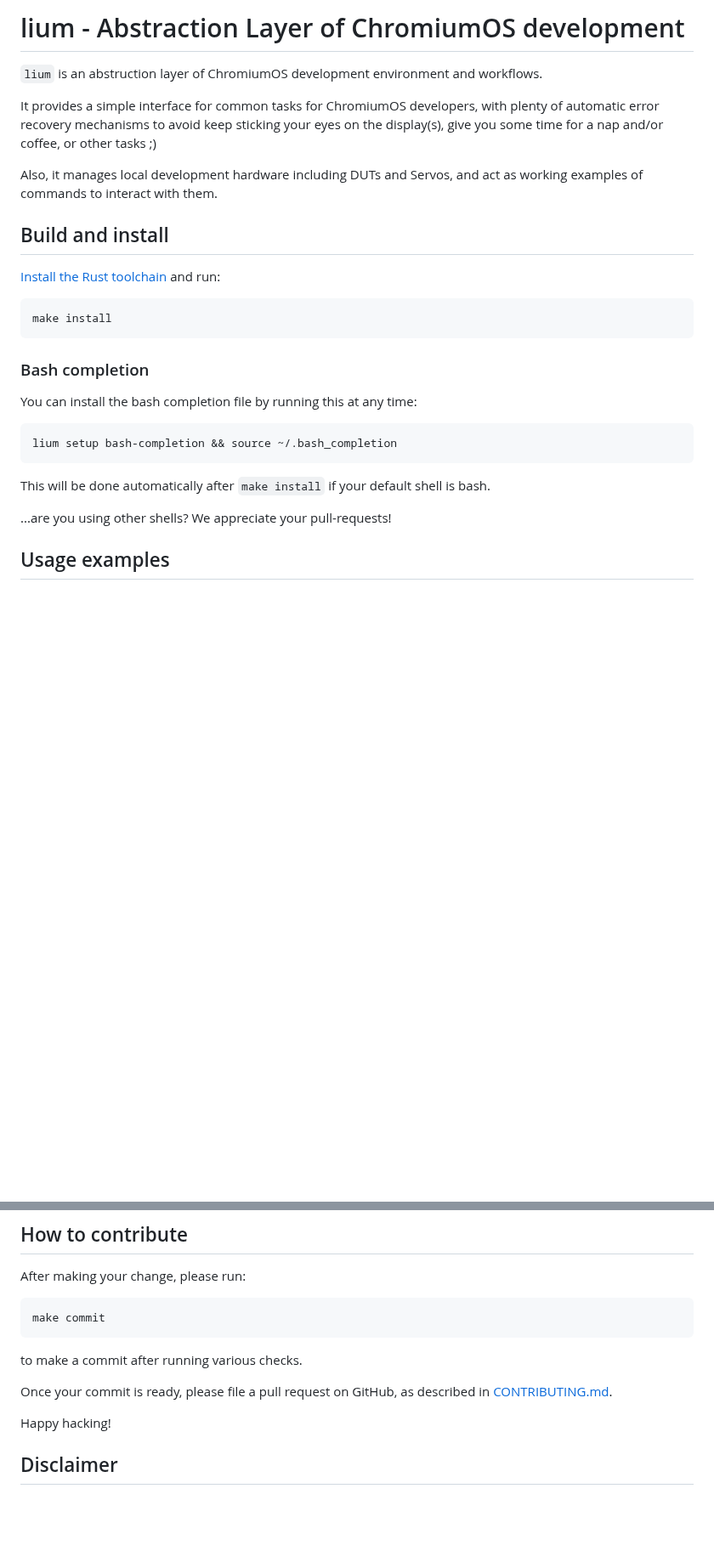
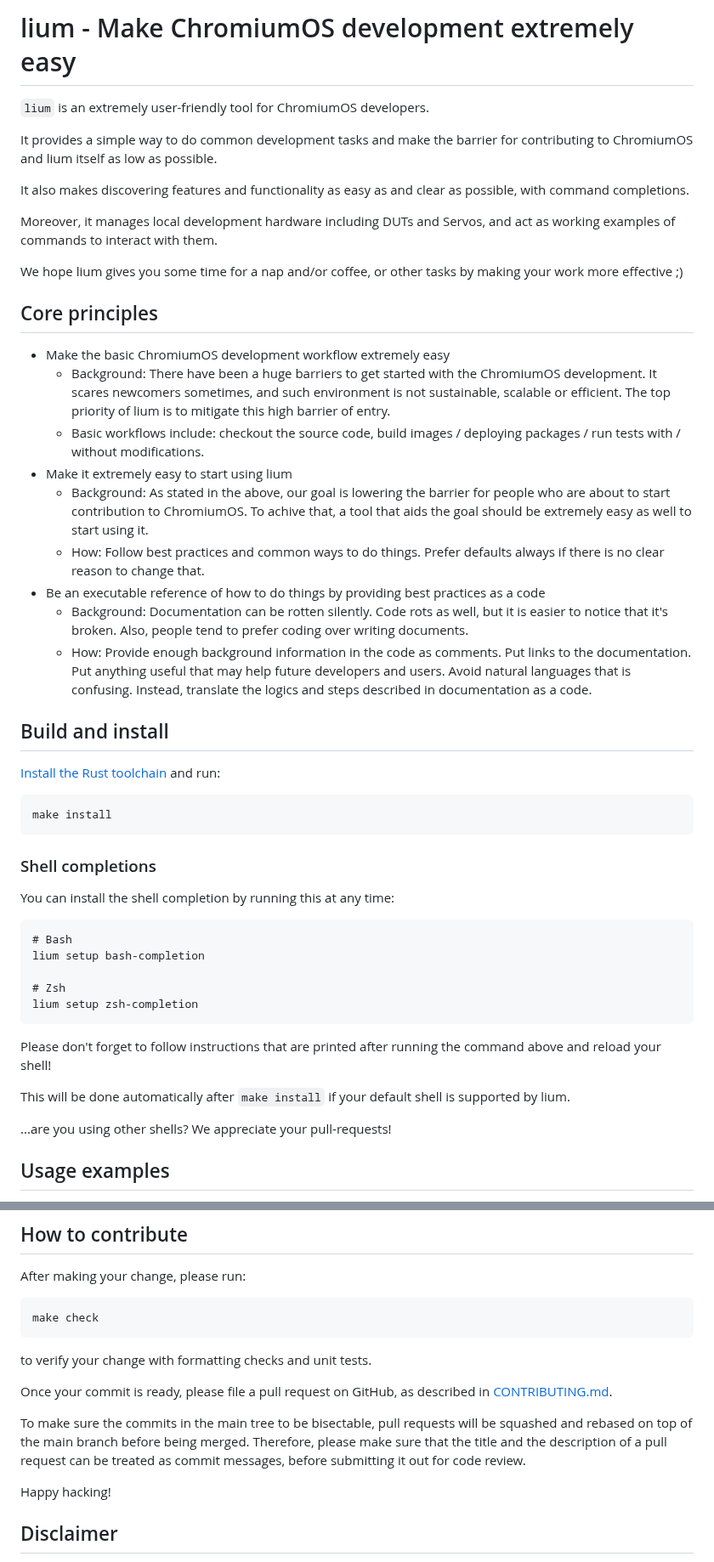
Before and after one commit to google/cro3, a Markdown page: README.md, 2 parts joined by grey strips. Shown at 85% size. Drawn GitHub-style; blank space fills up the shorter version.

Commit message:
Update README.md to include core principles (#95)
Add a section that describes the core principles of lium to help contributors understand our goal clearly.
Also, updated the contribution section to include some additional expectations for the pull requests.

````diff
--- a/README.md
+++ b/README.md
@@ -1,12 +1,26 @@
-# lium - Abstraction Layer of ChromiumOS development
+# lium - Make ChromiumOS development extremely easy
 
-`lium` is an abstruction layer of ChromiumOS development environment and workflows.
+`lium` is an extremely user-friendly tool for ChromiumOS developers.
 
-It provides a simple interface for common tasks for ChromiumOS developers,
-with plenty of automatic error recovery mechanisms to avoid keep sticking your eyes on the display(s),
-give you some time for a nap and/or coffee, or other tasks ;)
+It provides a simple way to do common development tasks and make the barrier for contributing to ChromiumOS and lium itself as low as possible.
 
-Also, it manages local development hardware including DUTs and Servos, and act as working examples of commands to interact with them.
+It also makes discovering features and functionality as easy as and clear as possible, with command completions.
+
+Moreover, it manages local development hardware including DUTs and Servos, and act as working examples of commands to interact with them.
+
+We hope lium gives you some time for a nap and/or coffee, or other tasks by making your work more effective ;)
+
+## Core principles
+
+- Make the basic ChromiumOS development workflow extremely easy
+  - Background: There have been a huge barriers to get started with the ChromiumOS development. It scares newcomers sometimes, and such environment is not sustainable, scalable or efficient. The top priority of lium is to mitigate this high barrier of entry.
+  - Basic workflows include: checkout the source code, build images / deploying packages / run tests with / without modifications.
+- Make it extremely easy to start using lium
+  - Background: As stated in the above, our goal is lowering the barrier for people who are about to start contribution to ChromiumOS. To achive that, a tool that aids the goal should be extremely easy as well to start using it.
+  - How: Follow best practices and common ways to do things. Prefer defaults always if there is no clear reason to change that.
+- Be an executable reference of how to do things by providing best practices as a code
+  - Background: Documentation can be rotten silently. Code rots as well, but it is easier to notice that it's broken. Also, people tend to prefer coding over writing documents.
+  - How: Provide enough background information in the code as comments. Put links to the documentation. Put anything useful that may help future developers and users. Avoid natural languages that is confusing. Instead, translate the logics and steps described in documentation as a code.
 
 ## Build and install
 
@@ -16,15 +30,20 @@ Also, it manages local development hardware including DUTs and Servos, and act a
 make install
 ```
 
-### Bash completion
+### Shell completions
 
-You can install the bash completion file by running this at any time:
+You can install the shell completion by running this at any time:
+```
+# Bash
+lium setup bash-completion
 
-```
-lium setup bash-completion && source ~/.bash_completion
+# Zsh
+lium setup zsh-completion
 ```
 
-This will be done automatically after `make install` if your default shell is bash.
+Please don't forget to follow instructions that are printed after running the command above and reload your shell!
+
+This will be done automatically after `make install` if your default shell is supported by lium.
 
 ...are you using other shells? We appreciate your pull-requests!
 
@@ -97,11 +116,13 @@ lium sync --repo /work/chromiumos_versions/R110-15248.0.0/ --version R110-15248.
 ## How to contribute
 After making your change, please run:
 ```
-make commit
+make check
 ```
-to make a commit after running various checks.
+to verify your change with formatting checks and unit tests.
 
 Once your commit is ready, please file a pull request on GitHub, as described in [CONTRIBUTING.md](./CONTRIBUTING.md).
+
+To make sure the commits in the main tree to be bisectable, pull requests will be squashed and rebased on top of the main branch before being merged. Therefore, please make sure that the title and the description of a pull request can be treated as commit messages, before submitting it out for code review.
 
 Happy hacking!
 
````
